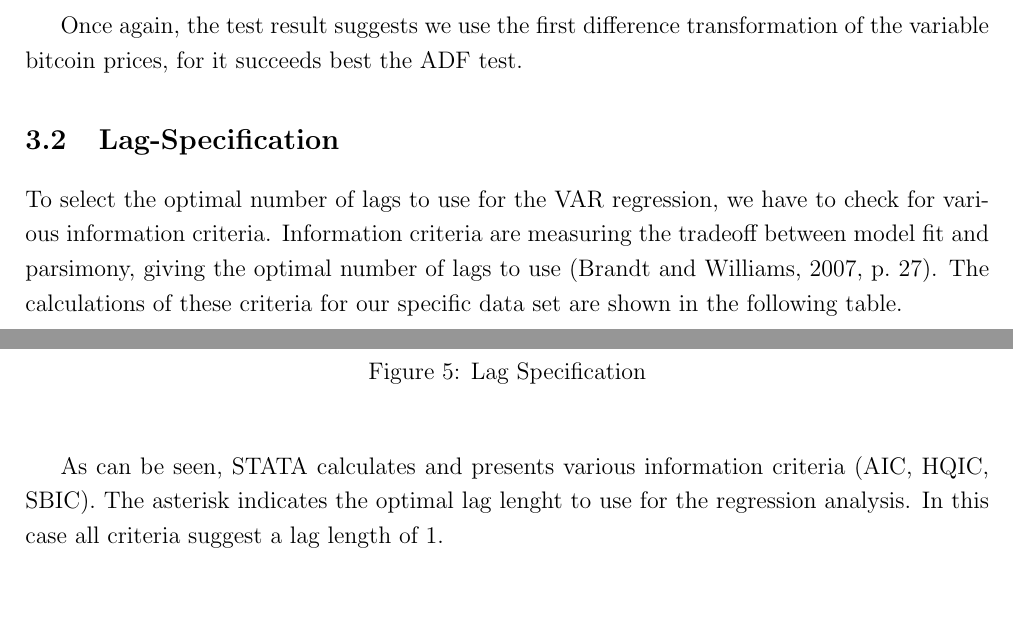
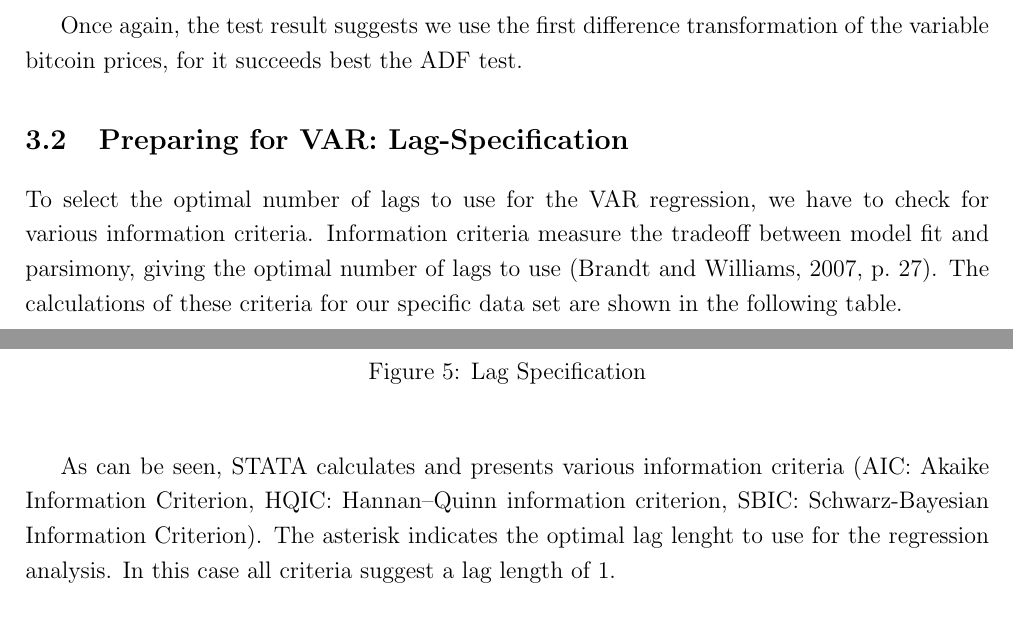
Before and after one commit to joelsonderegger/twitterbitcoin, a LaTeX paper (paper/paper.tex): two parts of pages 11 and 12 of 17, joined at a grey line, cut so that both start at the same text. Compiled offline with pdfLaTeX.

Commit message:
Update paper.tex

```diff
--- a/paper/paper.tex
+++ b/paper/paper.tex
@@ -221,8 +221,8 @@ Out of the similar concern stated above, we shall check for stationarity for the
 
 Once again, the test result suggests we use the first difference transformation of the variable bitcoin prices, for it succeeds best the ADF test.
 
-\subsection{Lag-Specification}
-To select the optimal number of lags to use for the VAR regression, we have to check for various information criteria. Information criteria are measuring the tradeoff between model fit and parsimony, giving the optimal number of lags to use (\cite[p.~27]{brandtwilliams2007}). The calculations of these criteria for our specific data set are shown in the following table.\\
+\subsection{Preparing for VAR: Lag-Specification}
+To select the optimal number of lags to use for the VAR regression, we have to check for various information criteria. Information criteria measure the tradeoff between model fit and parsimony, giving the optimal number of lags to use (\cite[p.~27]{brandtwilliams2007}). The calculations of these criteria for our specific data set are shown in the following table.\\
 
 \begin{figure}[H]
 \centering
@@ -231,7 +231,7 @@ To select the optimal number of lags to use for the VAR regression, we have to c
 \label{fig:5}
 \end{figure}
 
-As can be seen, STATA calculates and presents various information criteria (AIC, HQIC, SBIC). The asterisk indicates the optimal lag lenght to use for the regression analysis. In this case all criteria suggest a lag length of 1.
+As can be seen, STATA calculates and presents various information criteria (AIC: Akaike Information Criterion, HQIC: Hannan–Quinn information criterion, SBIC: Schwarz-Bayesian Information Criterion). The asterisk indicates the optimal lag lenght to use for the regression analysis. In this case all criteria suggest a lag length of 1.
 
 \subsection{Regression Model}
 After determining the optimal lag length the next step is to build the vector autoregression model (VAR model).\\
```
Also changed, not shown: paper/paper.tex (2 more changed lines).
